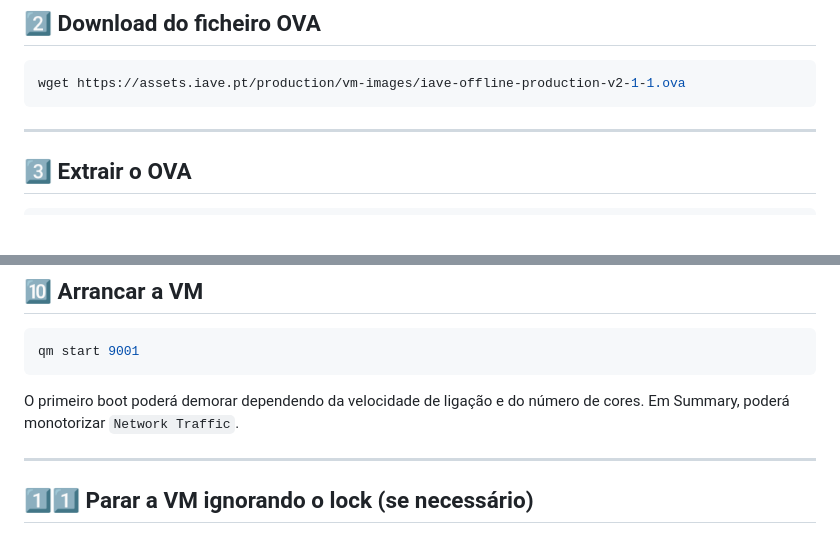
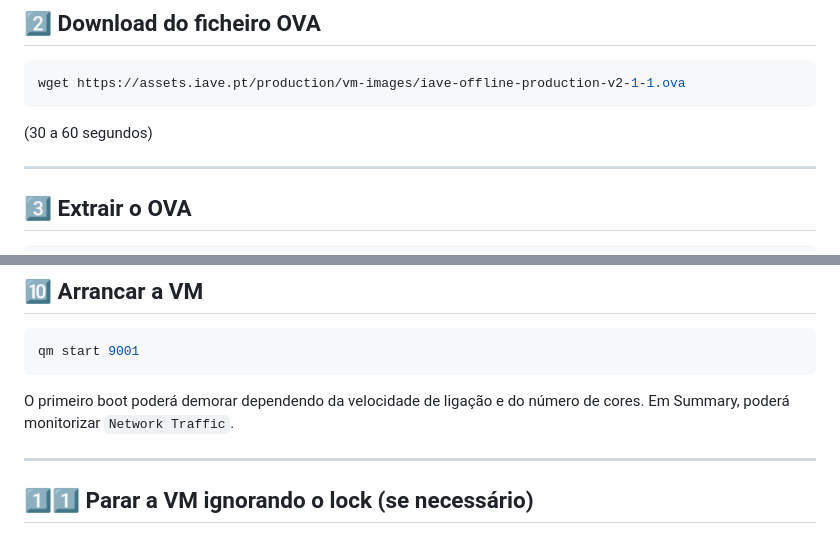
Before and after one commit to jpedrodias/IAVE_Landing_page, a Markdown page: README_PROXMOX.md, 2 parts joined by grey strips. Drawn GitHub-style; blank space fills up the shorter version.

Commit message:
Importação de um ficheiro OVA no Proxmox (CLI)

````diff
--- a/README_PROXMOX.md
+++ b/README_PROXMOX.md
@@ -28,6 +28,8 @@ cd /root/ova_import
 ```bash
 wget https://assets.iave.pt/production/vm-images/iave-offline-production-v2-1-1.ova
 ```
+
+(30 a 60 segundos)
 
 ---
 
@@ -144,7 +146,7 @@ qm start 9001
 
 
 O primeiro boot poderá demorar dependendo da velocidade de ligação e do número de cores.
-Em Summary, poderá monotorizar `Network Traffic`.
+Em Summary, poderá monitorizar `Network Traffic`.
 
 ---
 
````
